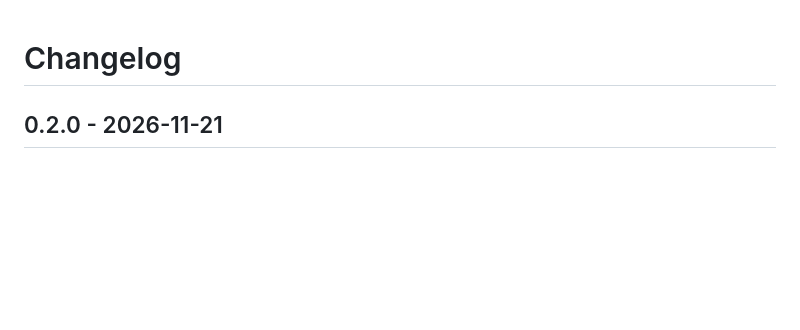
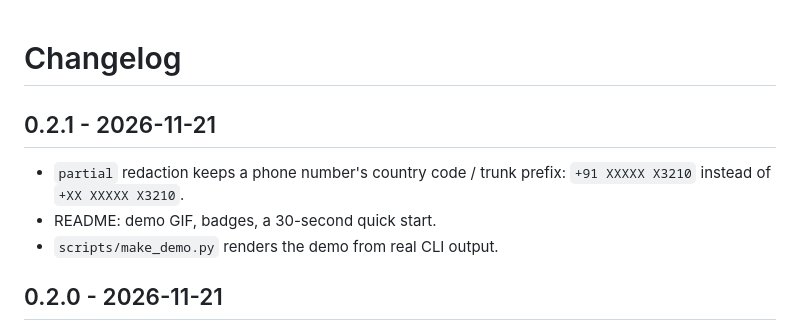
Before and after one commit to Pratix005/aadhaarguard, a Markdown page: CHANGELOG.md, the part around the change. Drawn GitHub-style; blank space fills up the shorter version.

```diff
--- a/CHANGELOG.md
+++ b/CHANGELOG.md
@@ -1,4 +1,11 @@
 # Changelog
+
+## 0.2.1 - 2026-11-21
+
+- `partial` redaction keeps a phone number's country code / trunk prefix:
+  `+91 XXXXX X3210` instead of `+XX XXXXX X3210`.
+- README: demo GIF, badges, a 30-second quick start.
+- `scripts/make_demo.py` renders the demo from real CLI output.
 
 ## 0.2.0 - 2026-11-21
 
```
Also changed, not shown: README.md (+22 -3 lines), docs/demo.gif (added), 5 other files.
